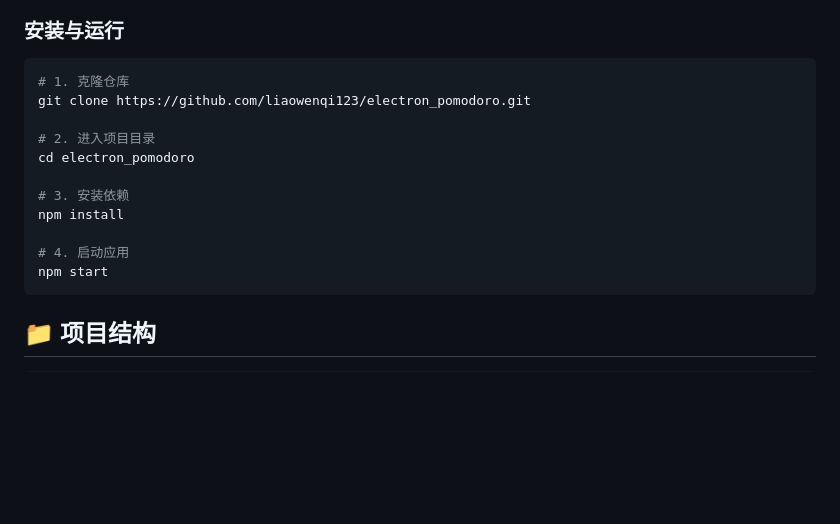
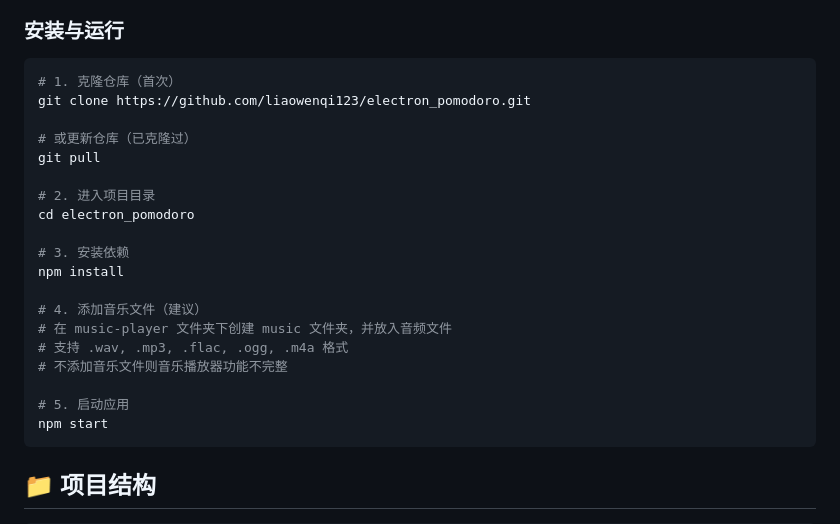
Before and after one commit to liaowenqi123/electron_pomodoro, a Markdown page: README.md, the part around the change. GitHub-like rendering; blank space fills up the shorter version.

Commit message:
docs: 更新安装说明，添加git pull和音乐文件夹建议

````diff
--- a/README.md
+++ b/README.md
@@ -25,8 +25,11 @@
 ### 安装与运行
 
 ```bash
-# 1. 克隆仓库
+# 1. 克隆仓库（首次）
 git clone https://github.com/liaowenqi123/electron_pomodoro.git
+
+# 或更新仓库（已克隆过）
+git pull
 
 # 2. 进入项目目录
 cd electron_pomodoro
@@ -34,7 +37,12 @@ cd electron_pomodoro
 # 3. 安装依赖
 npm install
 
-# 4. 启动应用
+# 4. 添加音乐文件（建议）
+# 在 music-player 文件夹下创建 music 文件夹，并放入音频文件
+# 支持 .wav, .mp3, .flac, .ogg, .m4a 格式
+# 不添加音乐文件则音乐播放器功能不完整
+
+# 5. 启动应用
 npm start
 ```
 
````
